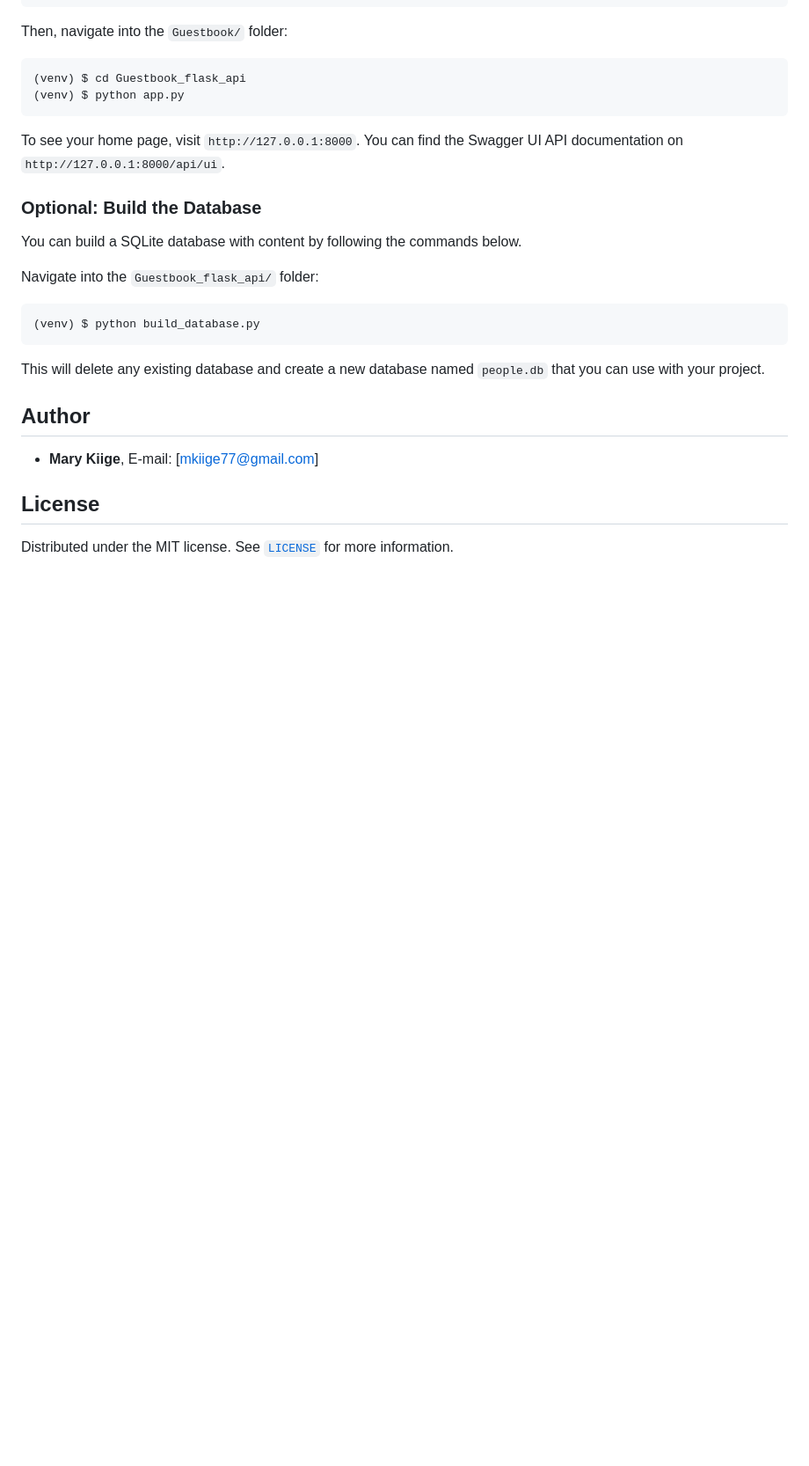
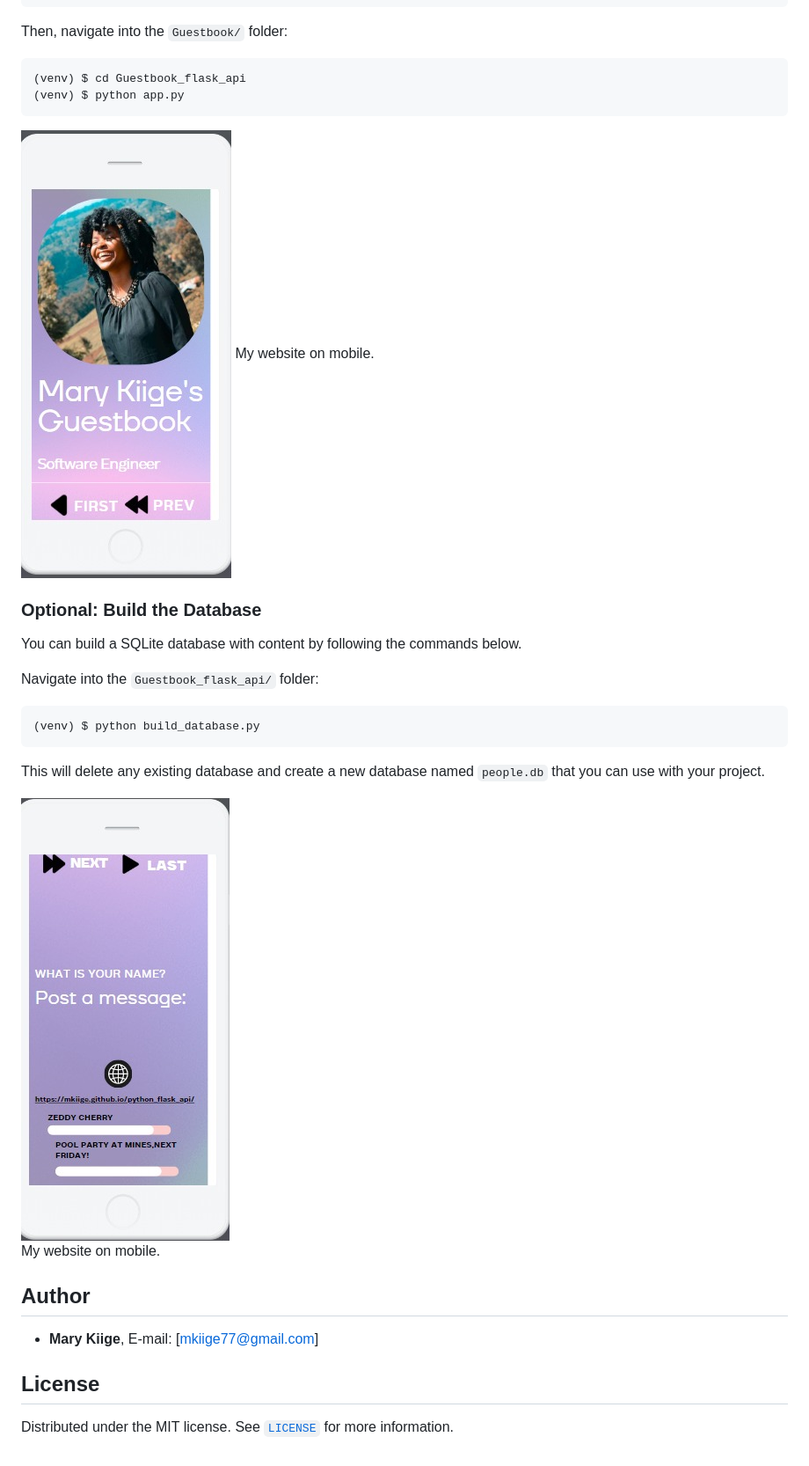
Before and after one commit to Mkiige/Guestbook_flask_api, a Markdown page: README.md, the part around one of its changes. Shown at 88% size. GitHub-like rendering; blank space fills up the shorter version.

Commit message:
website update

````diff
--- a/README.md
+++ b/README.md
@@ -135,8 +140,8 @@ Then, navigate into the `Guestbook/` folder:
 (venv) $ cd Guestbook_flask_api
 (venv) $ python app.py
 ```
-
-To see your home page, visit `http://127.0.0.1:8000`. You can find the Swagger UI API documentation on `http://127.0.0.1:8000/api/ui`.
+<img src="./assets/web3.jpeg">
+My website on mobile.
 
 ### Optional: Build the Database
 
@@ -150,6 +155,10 @@ Navigate into the `Guestbook_flask_api/` folder:
 
 This will delete any existing database and create a new database named `people.db` that you can use with your project.
 
+<img src="./assets/web5.jpeg">
+
+My website on mobile.
+
 ## Author
 
 - **Mary Kiige**, E-mail: [mkiige77@gmail.com]
````
Also changed, not shown: other parts of README.md (+6 -1 lines).
